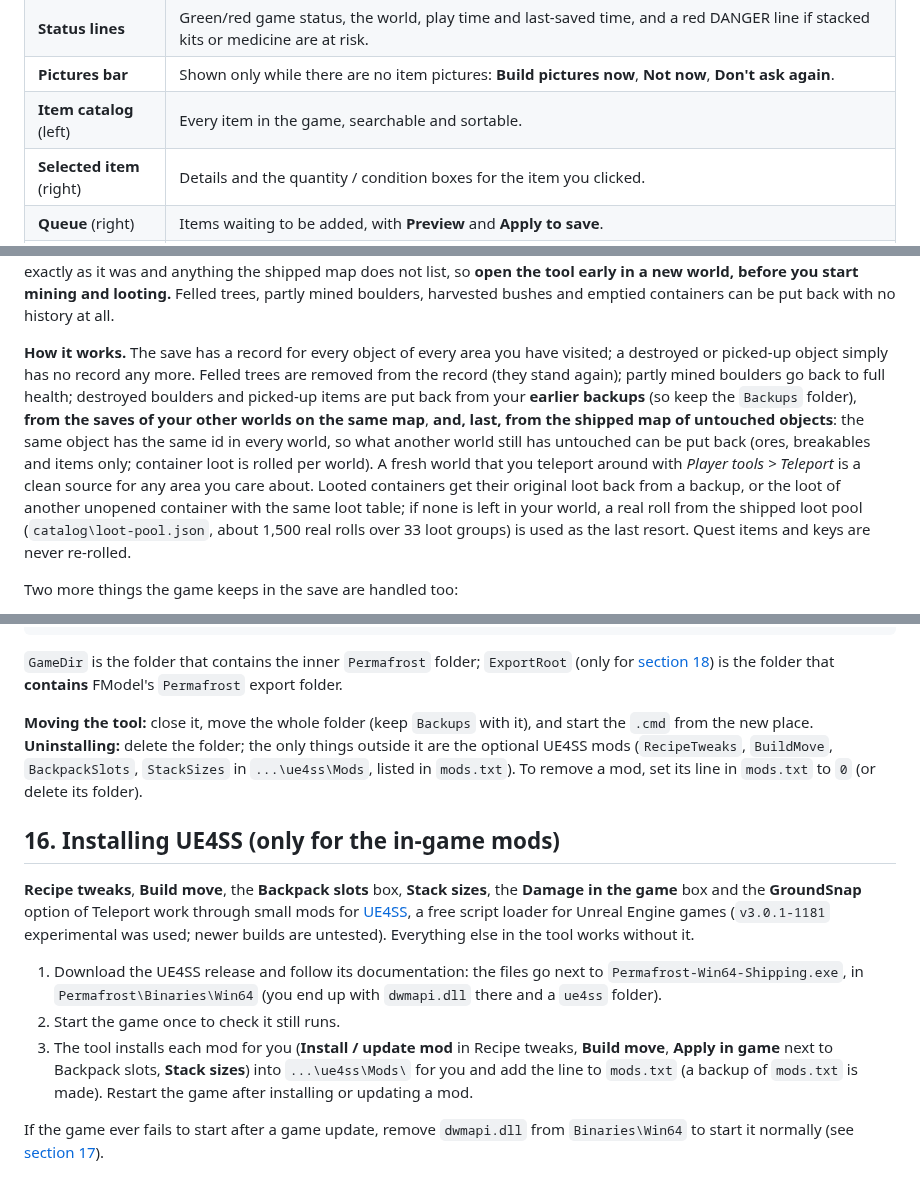
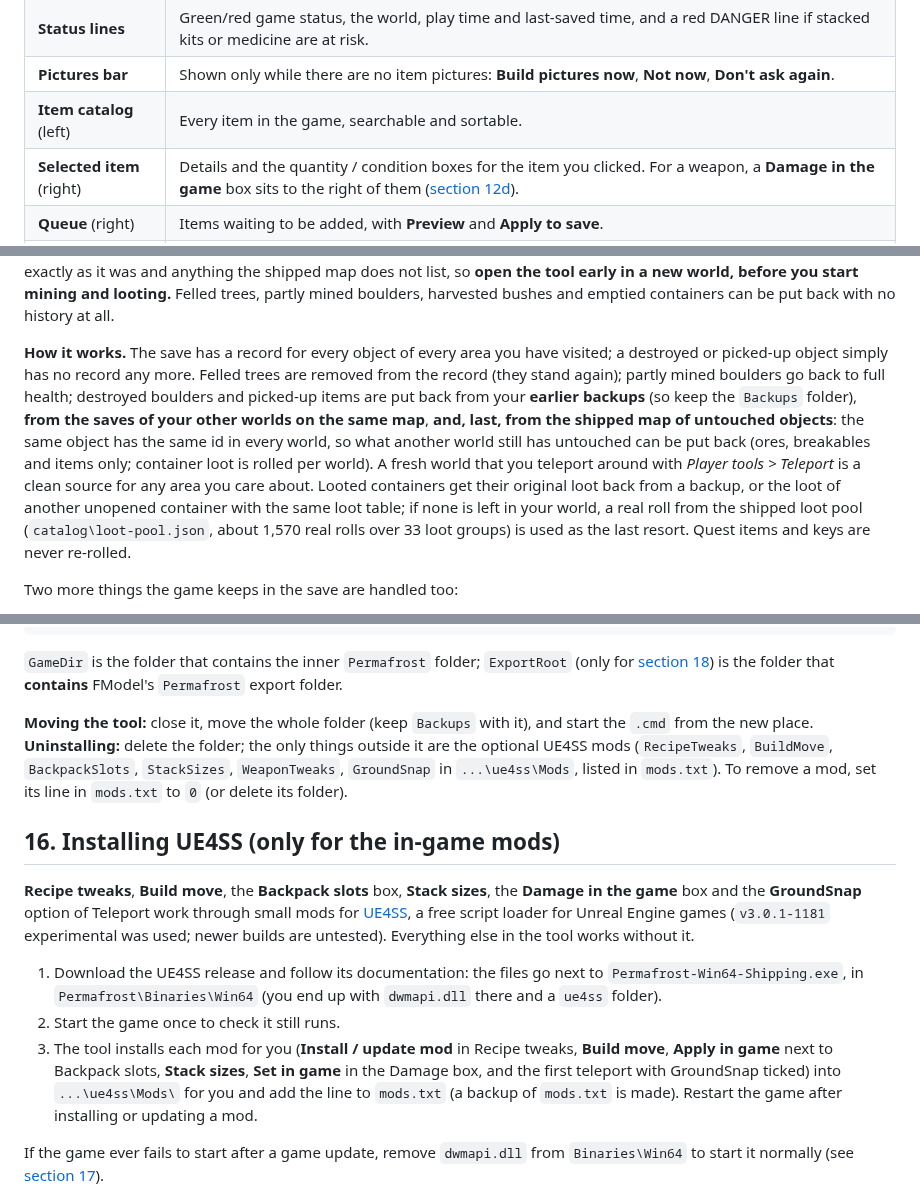
Before and after one commit to treefitty5/permafrost-item-tool, a Markdown page: README.md, 3 parts joined by grey strips. Drawn GitHub-style.

```diff
--- a/README.md
+++ b/README.md
@@ -104,7 +105,7 @@ The window opens maximized and follows your window size; the item catalog gets a
 | **Status lines** | Green/red game status, the world, play time and last-saved time, and a red DANGER line if stacked kits or medicine are at risk. |
 | **Pictures bar** | Shown only while there are no item pictures: **Build pictures now**, **Not now**, **Don't ask again**. |
 | **Item catalog** (left) | Every item in the game, searchable and sortable. |
-| **Selected item** (right) | Details and the quantity / condition boxes for the item you clicked. |
+| **Selected item** (right) | Details and the quantity / condition boxes for the item you clicked. For a weapon, a **Damage in the game** box sits to the right of them ([section 12d](#12d-reference-weapon-damage-in-game-mod)). |
 | **Queue** (right) | Items waiting to be added, with **Preview** and **Apply to save**. |
 | **Current inventory** (bottom left) | What your hotbar and backpack hold right now. |
 | **Log** (bottom right) | A running record of everything the tool did, plus **Restore a backup...** and **Open backups folder**. |
@@ -300,7 +304,7 @@ The game never respawns trees, boulders, picked-up items or container loot. **Wo
 
 **A brand-new world with no history yet?** The tool ships a **map of untouched objects** (`catalog\pristine-world.bin`, 175 KB): every boulder, ore, breakable and world item as the game places it, recorded by flying over the whole playable map in a world nobody had played. World reset uses it as its oldest history, so even a world with no backups at all gets its mined boulders and ores back, and picked-up items too (an item is only restored from it when your save lists it as used up, because items spawn at random per world). Tested on worlds that were not used to build it, it has 98-99% of the ores, 99% of the breakables and 94-98% of the world items; the rest are objects that get a different random id in every world, which no map can know. Your own backups and your other worlds always win over it. The first time the tool opens a world that has no backup it also saves a **starting snapshot** into `Backups` (`yyyymmdd-hhmmss_BASELINE_World#N.pfs`; a read-only copy of your save, skipped while the game is running and tried again later). The snapshot is what brings back **container loot** exactly as it was and anything the shipped map does not list, so **open the tool early in a new world, before you start mining and looting.** Felled trees, partly mined boulders, harvested bushes and emptied containers can be put back with no history at all.
 
-**How it works.** The save has a record for every object of every area you have visited; a destroyed or picked-up object simply has no record any more. Felled trees are removed from the record (they stand again); partly mined boulders go back to full health; destroyed boulders and picked-up items are put back from your **earlier backups** (so keep the `Backups` folder), **from the saves of your other worlds on the same map**, **and, last, from the shipped map of untouched objects**: the same object has the same id in every world, so what another world still has untouched can be put back (ores, breakables and items only; container loot is rolled per world). A fresh world that you teleport around with *Player tools > Teleport* is a clean source for any area you care about. Looted containers get their original loot back from a backup, or the loot of another unopened container with the same loot table; if none is left in your world, a real roll from the shipped loot pool (`catalog\loot-pool.json`, about 1,500 real rolls over 33 loot groups) is used as the last resort. Quest items and keys are never re-rolled.
+**How it works.** The save has a record for every object of every area you have visited; a destroyed or picked-up object simply has no record any more. Felled trees are removed from the record (they stand again); partly mined boulders go back to full health; destroyed boulders and picked-up items are put back from your **earlier backups** (so keep the `Backups` folder), **from the saves of your other worlds on the same map**, **and, last, from the shipped map of untouched objects**: the same object has the same id in every world, so what another world still has untouched can be put back (ores, breakables and items only; container loot is rolled per world). A fresh world that you teleport around with *Player tools > Teleport* is a clean source for any area you care about. Looted containers get their original loot back from a backup, or the loot of another unopened container with the same loot table; if none is left in your world, a real roll from the shipped loot pool (`catalog\loot-pool.json`, about 1,570 real rolls over 33 loot groups) is used as the last resort. Quest items and keys are never re-rolled.
 
 Two more things the game keeps in the save are handled too:
 
@@ -425,7 +443,7 @@ Deleting any of the settings files just resets that setting. **`config.json`** k
 
 `GameDir` is the folder that contains the inner `Permafrost` folder; `ExportRoot` (only for [section 18](#18-advanced-rebuild-the-data-from-your-own-game-files)) is the folder that **contains** FModel's `Permafrost` export folder.
 
-**Moving the tool:** close it, move the whole folder (keep `Backups` with it), and start the `.cmd` from the new place. **Uninstalling:** delete the folder; the only things outside it are the optional UE4SS mods (`RecipeTweaks`, `BuildMove`, `BackpackSlots`, `StackSizes` in `...\ue4ss\Mods`, listed in `mods.txt`). To remove a mod, set its line in `mods.txt` to `0` (or delete its folder).
+**Moving the tool:** close it, move the whole folder (keep `Backups` with it), and start the `.cmd` from the new place. **Uninstalling:** delete the folder; the only things outside it are the optional UE4SS mods (`RecipeTweaks`, `BuildMove`, `BackpackSlots`, `StackSizes`, `WeaponTweaks`, `GroundSnap` in `...\ue4ss\Mods`, listed in `mods.txt`). To remove a mod, set its line in `mods.txt` to `0` (or delete its folder).
 
 ## 16. Installing UE4SS (only for the in-game mods)
 
@@ -433,7 +451,7 @@ Deleting any of the settings files just resets that setting. **`config.json`** k
 
 1. Download the UE4SS release and follow its documentation: the files go next to `Permafrost-Win64-Shipping.exe`, in `Permafrost\Binaries\Win64` (you end up with `dwmapi.dll` there and a `ue4ss` folder).
 2. Start the game once to check it still runs.
-3. The tool installs each mod for you (**Install / update mod** in Recipe tweaks, **Build move**, **Apply in game** next to Backpack slots, **Stack sizes**) into `...\ue4ss\Mods\` for you and add the line to `mods.txt` (a backup of `mods.txt` is made). Restart the game after installing or updating a mod.
+3. The tool installs each mod for you (**Install / update mod** in Recipe tweaks, **Build move**, **Apply in game** next to Backpack slots, **Stack sizes**, **Set in game** in the Damage box, and the first teleport with GroundSnap ticked) into `...\ue4ss\Mods\` for you and add the line to `mods.txt` (a backup of `mods.txt` is made). Restart the game after installing or updating a mod.
 
 If the game ever fails to start after a game update, remove `dwmapi.dll` from `Binaries\Win64` to start it normally (see [section 17](#17-after-a-game-update)).
 
```
Also changed, not shown: other parts of README.md (+24 -6 lines), docs/screenshot-main.png, docs/screenshot-player.png, 2 other files.
